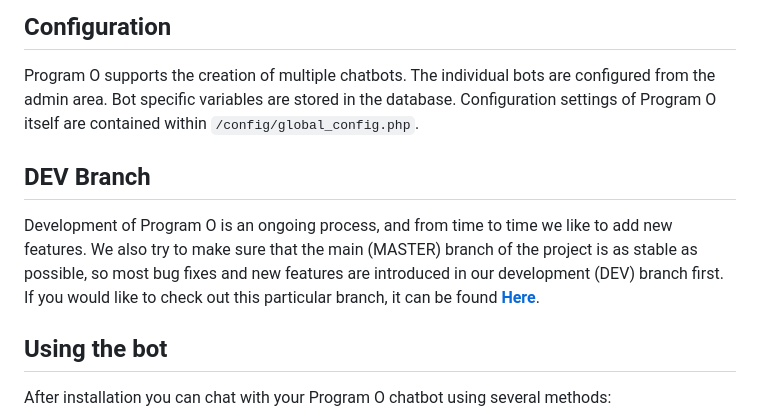
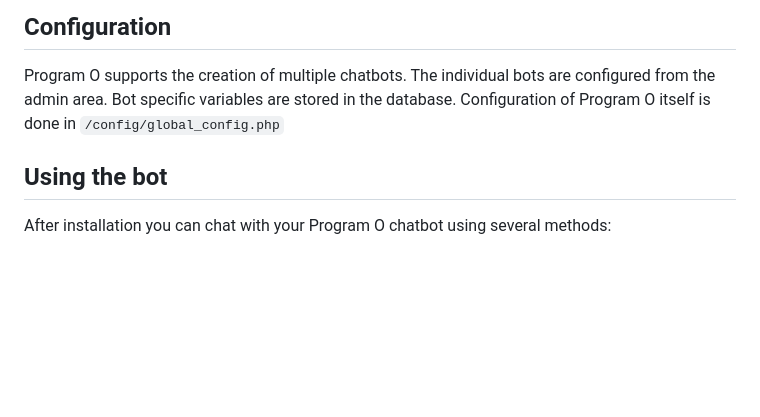
Before and after one commit to nutc4k3h/Programx, a Markdown page: README.md, the part around one of its changes. Drawn GitHub-style; blank space fills up the shorter version.

Commit message:
Revert "Minor Changes to the README file"
This reverts commit 8eb5e2fb3956cd7e15cc60e6eb626b7c2800d7fe.

```diff
--- a/README.md
+++ b/README.md
@@ -23,15 +23,7 @@ versions of 5.0 and above.
 
 Program O supports the creation of multiple chatbots. The individual bots are configured
 from the admin area. Bot specific variables are stored in the database. Configuration
-settings of Program O itself are contained within `/config/global_config.php`.
-
-## DEV Branch
-
-Development of Program O is an ongoing process, and from time to time we like to add new
-features. We also try to make sure that the main (MASTER) branch of the project is as
-stable as possible, so most bug fixes and new features are introduced in our development
-(DEV) branch first. If you would like to check out this particular branch, it can be found
-[__Here__](https://github.com/Program-O/Program-O/tree/dev).
+of Program O itself is done in `/config/global_config.php`
 
 ## Using the bot
 
```
Also changed, not shown: other parts of README.md (+1 -1 lines).
